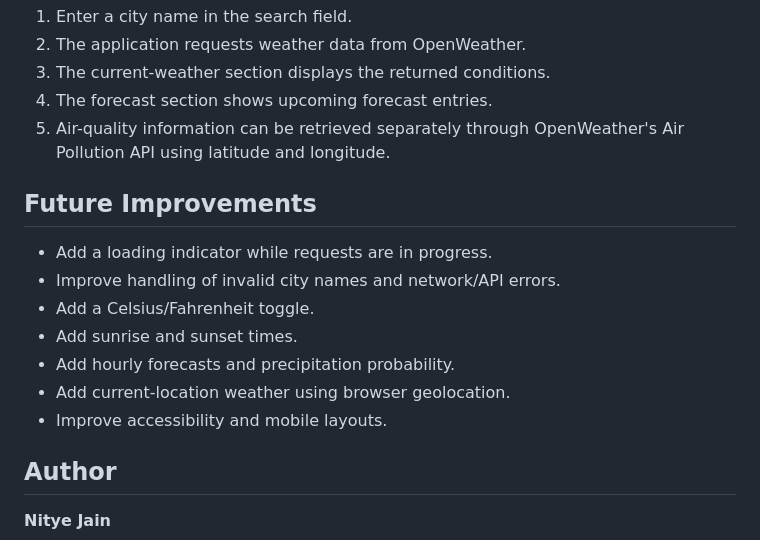
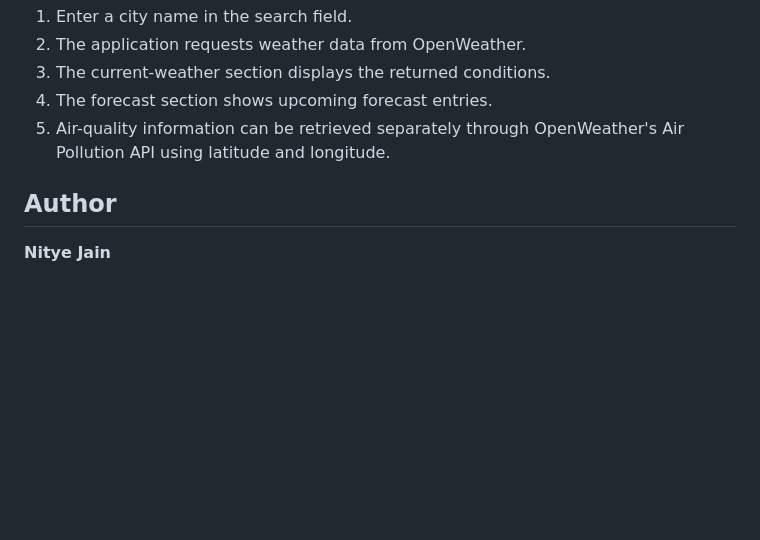
Before and after one commit to NityeJain1008/Weather-App, a Markdown page: README.md, the part around the change. Rendered like a GitHub page; blank space fills up the shorter version.

```diff
--- a/README.md
+++ b/README.md
@@ -76,16 +76,6 @@ weather-app/
 4. The forecast section shows upcoming forecast entries.
 5. Air-quality information can be retrieved separately through OpenWeather's Air Pollution API using latitude and longitude.
 
-## Future Improvements
-
-- Add a loading indicator while requests are in progress.
-- Improve handling of invalid city names and network/API errors.
-- Add a Celsius/Fahrenheit toggle.
-- Add sunrise and sunset times.
-- Add hourly forecasts and precipitation probability.
-- Add current-location weather using browser geolocation.
-- Improve accessibility and mobile layouts.
-
 ## Author
 
 **Nitye Jain**
```
